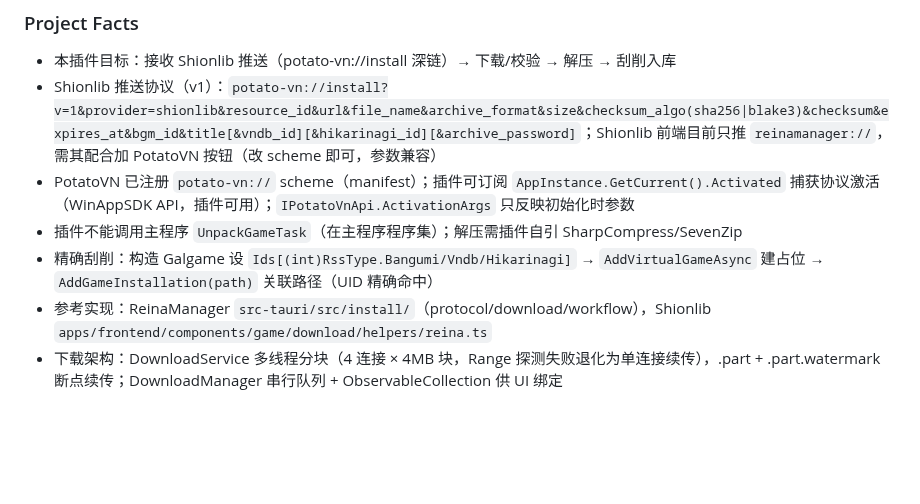
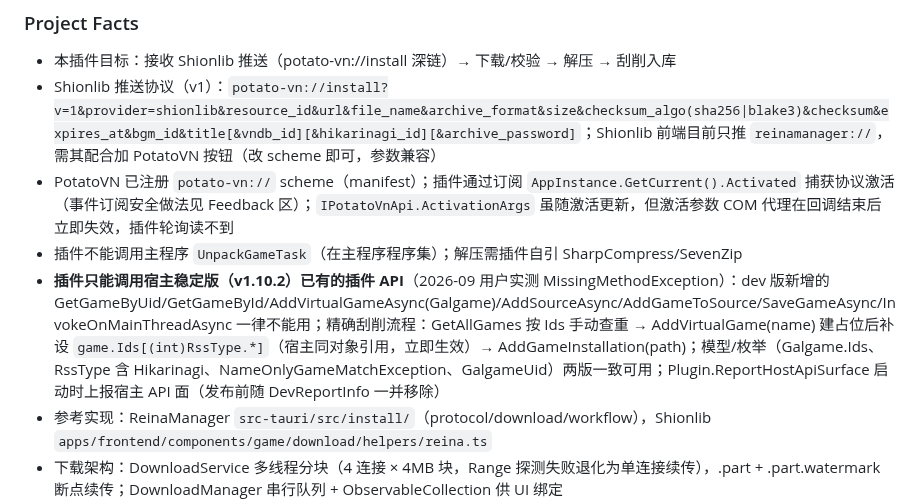
Before and after one commit to luoyuxiaoxiao/PotatoDownload, a Markdown page: AGENTS.md, the part around the change. Drawn GitHub-style; blank space fills up the shorter version.

Commit message:
chore: record stable-host API boundary in AGENTS.md

```diff
--- a/AGENTS.md
+++ b/AGENTS.md
@@ -56,9 +56,9 @@
 <!-- 架构、依赖、外部系统、为什么这么做。例：- 编译目标 net8.0-windows，原因：宿主 PotatoVN 限定 -->
 - 本插件目标：接收 Shionlib 推送（potato-vn://install 深链）→ 下载/校验 → 解压 → 刮削入库
 - Shionlib 推送协议（v1）：`potato-vn://install?v=1&provider=shionlib&resource_id&url&file_name&archive_format&size&checksum_algo(sha256|blake3)&checksum&expires_at&bgm_id&title[&vndb_id][&hikarinagi_id][&archive_password]`；Shionlib 前端目前只推 `reinamanager://`，需其配合加 PotatoVN 按钮（改 scheme 即可，参数兼容）
-- PotatoVN 已注册 `potato-vn://` scheme（manifest）；插件可订阅 `AppInstance.GetCurrent().Activated` 捕获协议激活（WinAppSDK API，插件可用）；`IPotatoVnApi.ActivationArgs` 只反映初始化时参数
+- PotatoVN 已注册 `potato-vn://` scheme（manifest）；插件通过订阅 `AppInstance.GetCurrent().Activated` 捕获协议激活（事件订阅安全做法见 Feedback 区）；`IPotatoVnApi.ActivationArgs` 虽随激活更新，但激活参数 COM 代理在回调结束后立即失效，插件轮询读不到
 - 插件不能调用主程序 `UnpackGameTask`（在主程序程序集）；解压需插件自引 SharpCompress/SevenZip
-- 精确刮削：构造 Galgame 设 `Ids[(int)RssType.Bangumi/Vndb/Hikarinagi]` → `AddVirtualGameAsync` 建占位 → `AddGameInstallation(path)` 关联路径（UID 精确命中）
+- **插件只能调用宿主稳定版（v1.10.2）已有的插件 API**（2026-09 用户实测 MissingMethodException）：dev 版新增的 GetGameByUid/GetGameById/AddVirtualGameAsync(Galgame)/AddSourceAsync/AddGameToSource/SaveGameAsync/InvokeOnMainThreadAsync 一律不能用；精确刮削流程：GetAllGames 按 Ids 手动查重 → AddVirtualGame(name) 建占位后补设 `game.Ids[(int)RssType.*]`（宿主同对象引用，立即生效）→ AddGameInstallation(path)；模型/枚举（Galgame.Ids、RssType 含 Hikarinagi、NameOnlyGameMatchException、GalgameUid）两版一致可用；Plugin.ReportHostApiSurface 启动时上报宿主 API 面（发布前随 DevReportInfo 一并移除）
 - 参考实现：ReinaManager `src-tauri/src/install/`（protocol/download/workflow），Shionlib `apps/frontend/components/game/download/helpers/reina.ts`
 - 下载架构：DownloadService 多线程分块（4 连接 × 4MB 块，Range 探测失败退化为单连接续传），.part + .part.watermark 断点续传；DownloadManager 串行队列 + ObservableCollection<DownloadTask> 供 UI 绑定
 - UI：侧边栏按钮"下载"→ ContentDialog 弹窗（DownloadProgressDialog，纯C#），无独立页面；设置页 UserControl1（纯C#，下载目录 + 自动下载开关）；主题资源查找走 Helper/PluginTheme
```
